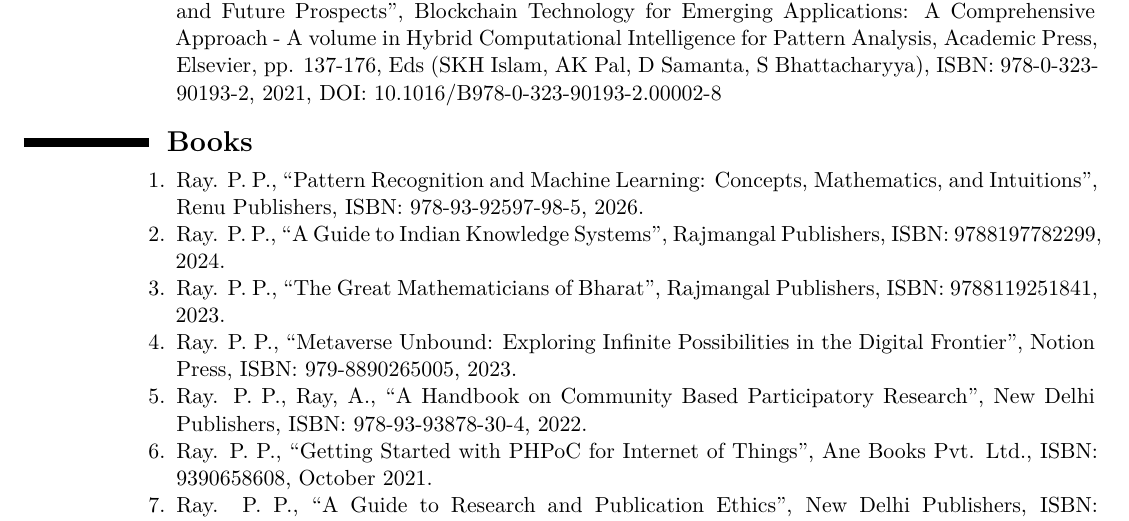
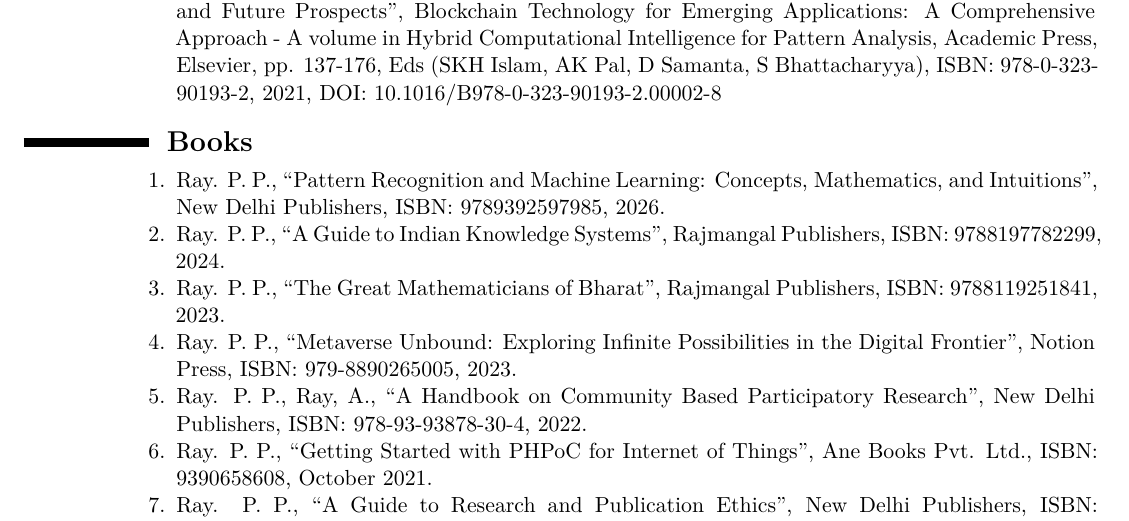
Before and after one commit to ParthaPRay/ParthaPRay.github.io, a LaTeX CV (assets/ParthaPratimRay_CV_Latex.tex): part of page 15 of 26, cut so that both start at the same text. Compiled offline with XeLaTeX.

Commit message:
Add files via upload

```diff
--- a/assets/ParthaPratimRay_CV_Latex.tex
+++ b/assets/ParthaPratimRay_CV_Latex.tex
@@ -589,7 +589,7 @@
 \begin{adjustwidth}{6em}{0pt}
 	\begin{enumerate}
 
-		\item Ray. P. P., “Pattern Recognition and Machine Learning: Concepts, Mathematics, and Intuitions”, Renu Publishers, ISBN: 978-93-92597-98-5, 2026.
+		\item Ray. P. P., “Pattern Recognition and Machine Learning: Concepts, Mathematics, and Intuitions”, New Delhi Publishers, ISBN: 9789392597985, 2026.
 
 		\item Ray. P. P., “A Guide to Indian Knowledge Systems”, Rajmangal Publishers, ISBN: 9788197782299, 2024.
 
```
Also changed, not shown: assets/ParthaPratimRay_CV_Latex.pdf.
